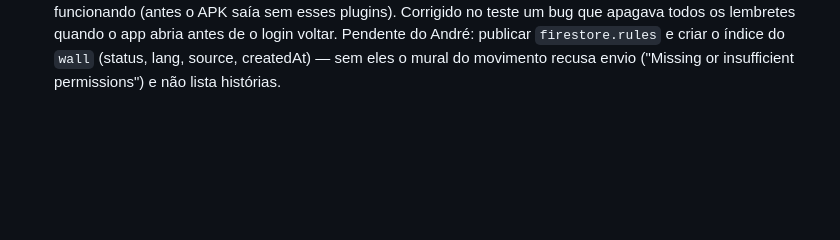
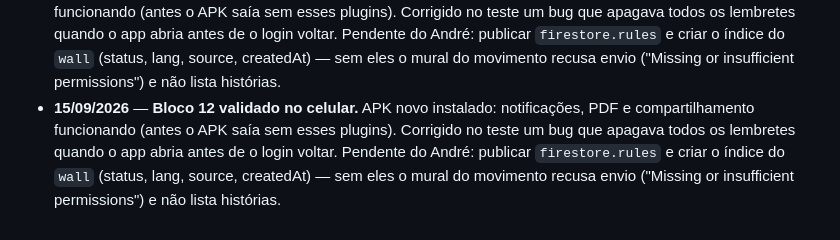
Before and after one commit to lbarrosandre/florecer, a Markdown page: TAREFAS.md, the part around the change. Rendered like a GitHub page; blank space fills up the shorter version.

Commit message:
Tarefas: registro do bug dos lembretes e da validação no celular
Co-Authored-By: Claude Opus 5 <noreply@anthropic.com>

```diff
--- a/TAREFAS.md
+++ b/TAREFAS.md
@@ -351,3 +351,4 @@ Regra: **PT é a língua-mãe; todo texto aprovado em PT é replicado para EN e
 - **15/09/2026** — **Bloco 10:** nova tela de entrada (logo transparente, apresentação do app, ajuda do CVV sem conta, login com Google primeiro). **Incidente:** o APK do Bloco 9 não carregava (nome `isNativeApp` duplicado entre scripts) — corrigido em `7c8d926` e checagem entre scripts adicionada ao fluxo de build.
 - **15/09/2026** — **Bloco 12:** descoberto que o APK saía sem os plugins nativos de notificações, arquivos e compartilhar (por isso "Gerar PDF" e "Lembrete gentil" não faziam nada) — sincronizado e checagem automática criada. Lembretes explicados em Você, pergunta diária dos hábitos, leituras de rotina e corpo, mural "O movimento muda vidas" (regras e índice novos a publicar).
 - **15/09/2026** — **Bloco 12 validado no celular.** APK novo instalado: notificações, PDF e compartilhamento funcionando (antes o APK saía sem esses plugins). Corrigido no teste um bug que apagava todos os lembretes quando o app abria antes de o login voltar. Pendente do André: publicar `firestore.rules` e criar o índice do `wall` (status, lang, source, createdAt) — sem eles o mural do movimento recusa envio ("Missing or insufficient permissions") e não lista histórias.
+- **15/09/2026** — **Bloco 12 validado no celular.** APK novo instalado: notificações, PDF e compartilhamento funcionando (antes o APK saía sem esses plugins). Corrigido no teste um bug que apagava todos os lembretes quando o app abria antes de o login voltar. Pendente do André: publicar `firestore.rules` e criar o índice do `wall` (status, lang, source, createdAt) — sem eles o mural do movimento recusa envio ("Missing or insufficient permissions") e não lista histórias.
```
